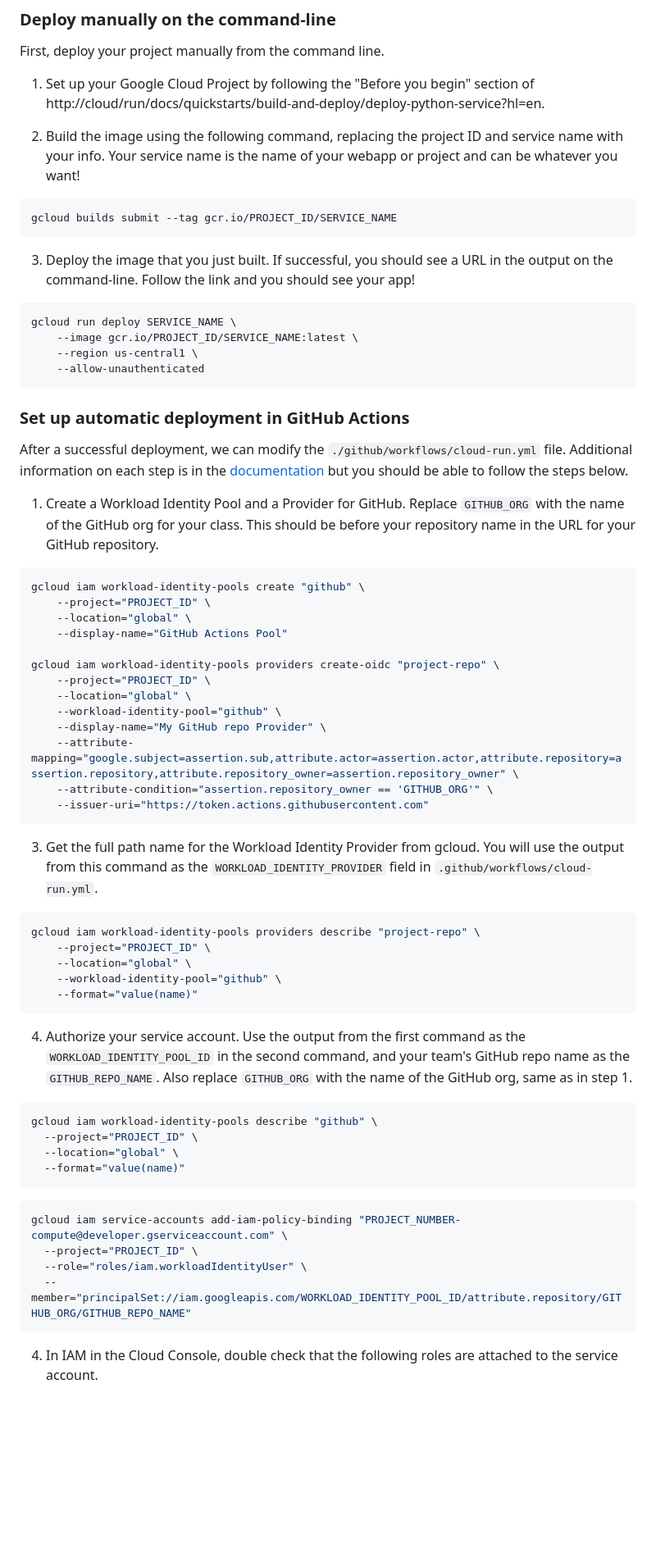
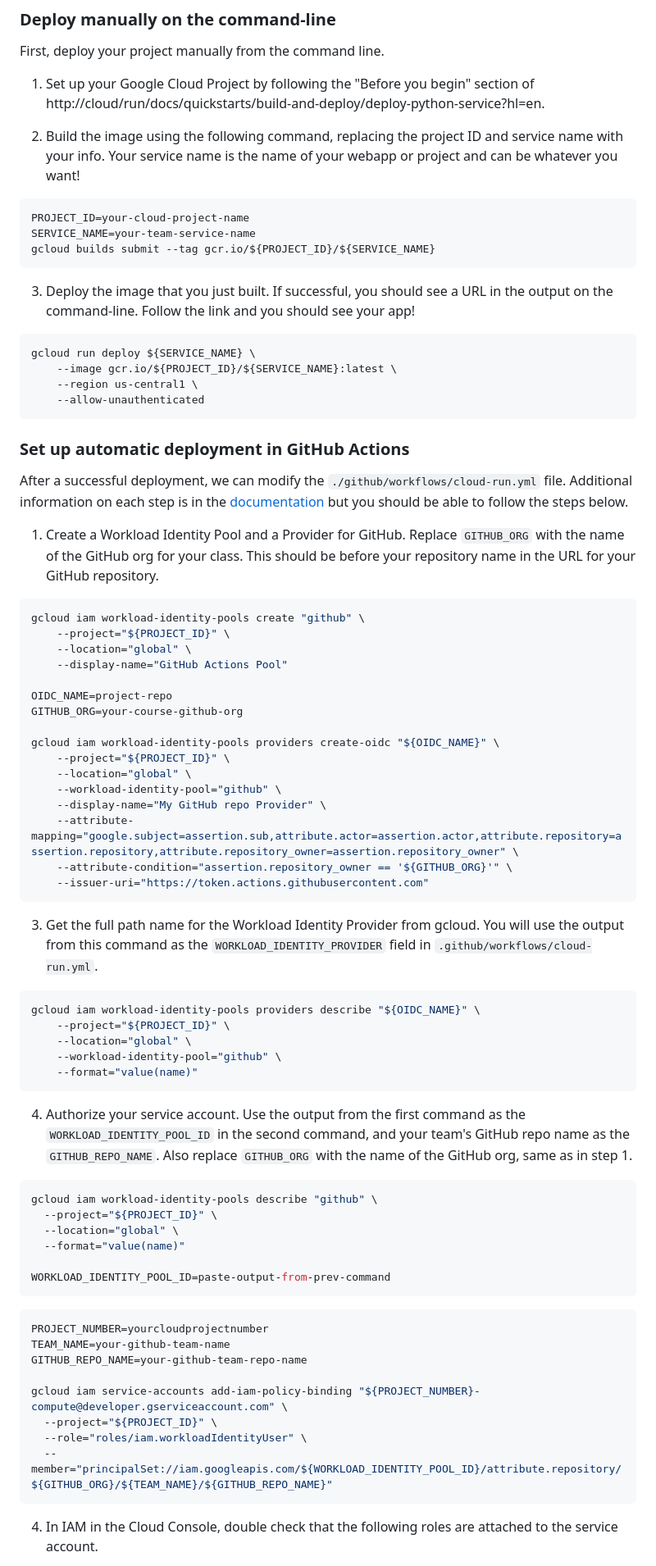
Before and after one commit to JuanAlvarado305/Streamlit-Workout-Activity-App, a Markdown page: README.md, the part around the change printed below. Shown: that part at 82% size. Rendered like a GitHub page; blank space fills up the shorter version.

Commit message:
Update README.md with latest from starter project

````diff
--- a/README.md
+++ b/README.md
@@ -66,15 +66,17 @@ name with your info. Your service name is the name of your webapp or project and
 be whatever you want!
 
 ```shell
-gcloud builds submit --tag gcr.io/PROJECT_ID/SERVICE_NAME
+PROJECT_ID=your-cloud-project-name
+SERVICE_NAME=your-team-service-name
+gcloud builds submit --tag gcr.io/${PROJECT_ID}/${SERVICE_NAME}
 ```
 
 3. Deploy the image that you just built. If successful, you should see a URL in the
 output on the command-line. Follow the link and you should see your app!
 
 ```shell
-gcloud run deploy SERVICE_NAME \
-    --image gcr.io/PROJECT_ID/SERVICE_NAME:latest \
+gcloud run deploy ${SERVICE_NAME} \
+    --image gcr.io/${PROJECT_ID}/${SERVICE_NAME}:latest \
     --region us-central1 \
     --allow-unauthenticated
 ```
@@ -89,17 +91,20 @@ file. Additional information on each step is in the [documentation](https://gith
 
 ```shell
 gcloud iam workload-identity-pools create "github" \
-    --project="PROJECT_ID" \
+    --project="${PROJECT_ID}" \
     --location="global" \
     --display-name="GitHub Actions Pool"
 
-gcloud iam workload-identity-pools providers create-oidc "project-repo" \
-    --project="PROJECT_ID" \
+OIDC_NAME=project-repo
+GITHUB_ORG=your-course-github-org
+
+gcloud iam workload-identity-pools providers create-oidc "${OIDC_NAME}" \
+    --project="${PROJECT_ID}" \
     --location="global" \
     --workload-identity-pool="github" \
     --display-name="My GitHub repo Provider" \
     --attribute-mapping="google.subject=assertion.sub,attribute.actor=assertion.actor,attribute.repository=assertion.repository,attribute.repository_owner=assertion.repository_owner" \
-    --attribute-condition="assertion.repository_owner == 'GITHUB_ORG'" \
+    --attribute-condition="assertion.repository_owner == '${GITHUB_ORG}'" \
     --issuer-uri="https://token.actions.githubusercontent.com"
 ```
 
@@ -108,8 +113,8 @@ You will use the output from this command as the `WORKLOAD_IDENTITY_PROVIDER`
 field in `.github/workflows/cloud-run.yml`.
 
 ```shell
-gcloud iam workload-identity-pools providers describe "project-repo" \
-    --project="PROJECT_ID" \
+gcloud iam workload-identity-pools providers describe "${OIDC_NAME}" \
+    --project="${PROJECT_ID}" \
     --location="global" \
     --workload-identity-pool="github" \
     --format="value(name)"
@@ -121,16 +126,22 @@ name as the `GITHUB_REPO_NAME`. Also replace `GITHUB_ORG` with the name of the G
 
 ```shell
 gcloud iam workload-identity-pools describe "github" \
-  --project="PROJECT_ID" \
+  --project="${PROJECT_ID}" \
   --location="global" \
   --format="value(name)"
+
+WORKLOAD_IDENTITY_POOL_ID=paste-output-from-prev-command
 ```
 
 ```shell
-gcloud iam service-accounts add-iam-policy-binding "PROJECT_NUMBER-compute@developer.gserviceaccount.com" \
-  --project="PROJECT_ID" \
+PROJECT_NUMBER=yourcloudprojectnumber
+TEAM_NAME=your-github-team-name
+GITHUB_REPO_NAME=your-github-team-repo-name
+
+gcloud iam service-accounts add-iam-policy-binding "${PROJECT_NUMBER}-compute@developer.gserviceaccount.com" \
+  --project="${PROJECT_ID}" \
   --role="roles/iam.workloadIdentityUser" \
-  --member="principalSet://iam.googleapis.com/WORKLOAD_IDENTITY_POOL_ID/attribute.repository/GITHUB_ORG/GITHUB_REPO_NAME"
+  --member="principalSet://iam.googleapis.com/${WORKLOAD_IDENTITY_POOL_ID}/attribute.repository/${GITHUB_ORG}/${TEAM_NAME}/${GITHUB_REPO_NAME}"
 ```
 
 4. In IAM in the Cloud Console, double check that the following roles are attached
````
Also changed, not shown: other parts of README.md (+1 -1 lines).
